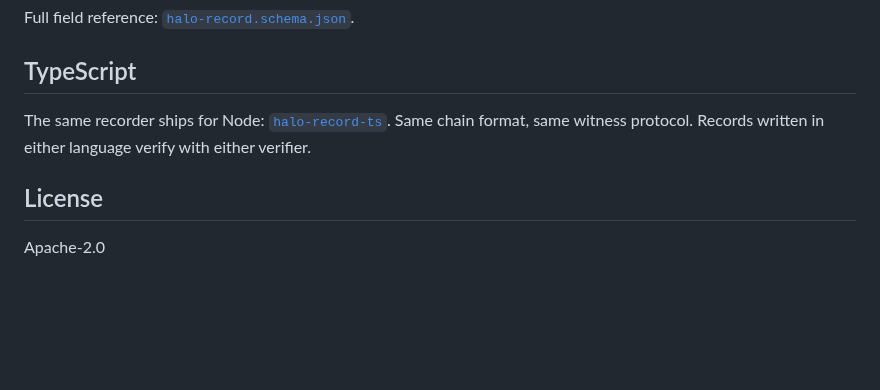
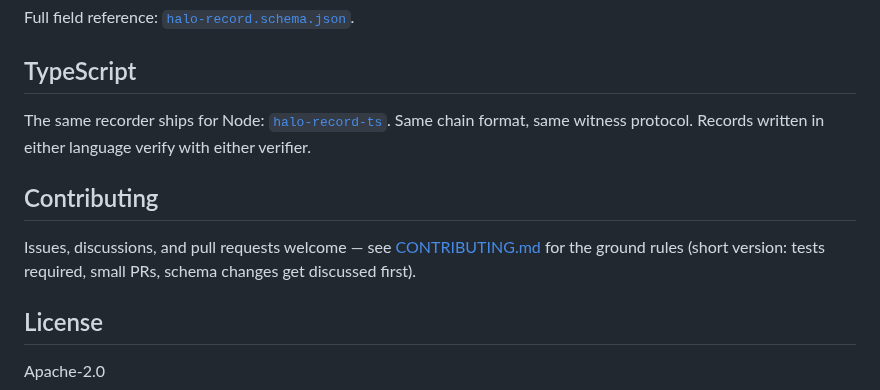
Before and after one commit to bkuan001/halo-record, a Markdown page: README.md, the part around the change. Drawn GitHub-style; blank space fills up the shorter version.

Commit message:
Link contribution guidelines from the README
Co-Authored-By: Claude Fable 5 <noreply@anthropic.com>

```diff
--- a/README.md
+++ b/README.md
@@ -166,6 +166,10 @@ Full field reference: [`halo-record.schema.json`](src/halo_record/halo-record.sc
 
 The same recorder ships for Node: [`halo-record-ts`](https://github.com/bkuan001/halo-record-ts). Same chain format, same witness protocol. Records written in either language verify with either verifier.
 
+## Contributing
+
+Issues, discussions, and pull requests welcome — see [CONTRIBUTING.md](CONTRIBUTING.md) for the ground rules (short version: tests required, small PRs, schema changes get discussed first).
+
 ## License
 
 Apache-2.0
```
